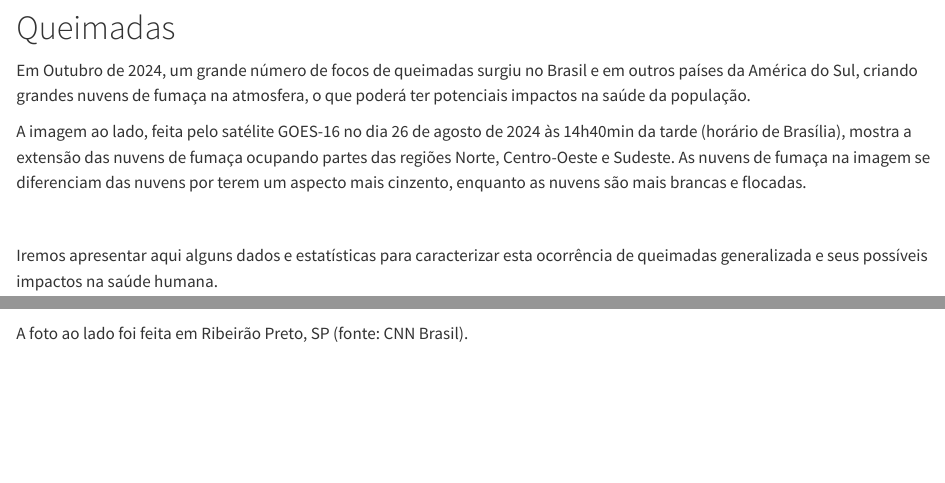
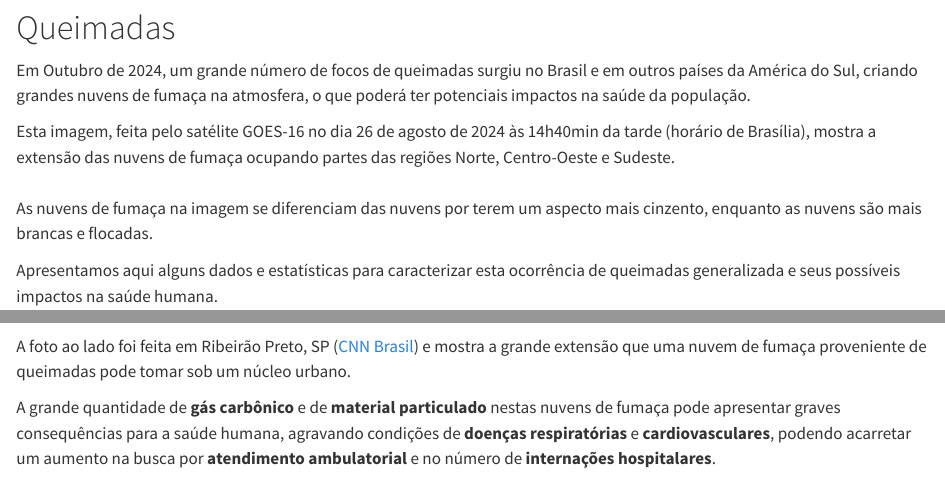
Before and after one commit to rfsaldanha/queimadas0824, a Quarto document (index.qmd): the page in a window 1100 px wide, from 350 px down, and a second part further down, joined at a grey line. Rendered offline with R 4.5, knitr and Pandoc in place of Quarto, with nearby package versions; drawn as R Markdown's standard HTML page in place of the format the file asks for; some code elsewhere in the file could not run offline.

Commit message:
Update text

```diff
--- a/index.qmd
+++ b/index.qmd
@@ -39,11 +39,9 @@ queimadas <- st_read("data/queimadas.gpkg", quiet = TRUE) |>
 Em Outubro de 2024, um grande número de focos de queimadas surgiu no Brasil e em outros países da América do Sul, criando grandes nuvens de fumaça na atmosfera, o que poderá ter potenciais impactos na saúde da população.
 
 :::
-A imagem ao lado, feita pelo satélite GOES-16 no dia 26 de agosto de 2024 às 14h40min da tarde (horário de Brasília), mostra a extensão das nuvens de fumaça ocupando partes das regiões Norte, Centro-Oeste e Sudeste. As nuvens de fumaça na imagem se diferenciam das nuvens por terem um aspecto mais cinzento, enquanto as nuvens são mais brancas e flocadas.
+Esta imagem, feita pelo satélite GOES-16 no dia 26 de agosto de 2024 às 14h40min da tarde (horário de Brasília), mostra a extensão das nuvens de fumaça ocupando partes das regiões Norte, Centro-Oeste e Sudeste. <br><br> As nuvens de fumaça na imagem se diferenciam das nuvens por terem um aspecto mais cinzento, enquanto as nuvens são mais brancas e flocadas.
 
-<br>
-
-Iremos apresentar aqui alguns dados e estatísticas para caracterizar esta ocorrência de queimadas generalizada e seus possíveis impactos na saúde humana.
+Apresentamos aqui alguns dados e estatísticas para caracterizar esta ocorrência de queimadas generalizada e seus possíveis impactos na saúde humana.
 
 :::{#cr-main-plot}
 
@@ -183,4 +181,4 @@ leaflet() |>
 :::{.cr-section}
 
 :::{focus-on="cr-rib-preto"}
-A foto ao lado foi feita em Ribeirão Preto, SP (fonte: CNN Brasil).
+A foto ao lado foi feita em Ribeirão Preto, SP ([CNN Brasil](https://www.cnnbrasil.com.br/nacional/incendio-de-grandes-proporcoes-atinge-canavial-e-nuvem-de-fumaca-engole-ribeirao-preto-sp/)) e mostra a grande extensão que uma nuvem de fumaça proveniente de queimadas pode tomar sob um núcleo urbano.
@@ -187,3 +188,4 @@ A foto ao lado foi feita em Ribeirão Preto, SP (fonte: CNN Brasil).
+A grande quantidade de **gás carbônico** e de **material particulado** nestas nuvens de fumaça pode apresentar graves consequências para a saúde humana, agravando condições de **doenças respiratórias** e **cardiovasculares**, podendo acarretar um aumento na busca por **atendimento ambulatorial** e no número de **internações hospitalares**.
 :::
 
 :::{#cr-rib-preto .scale-to-fill}
```
Also changed, not shown: index.qmd (3 more changed lines).
